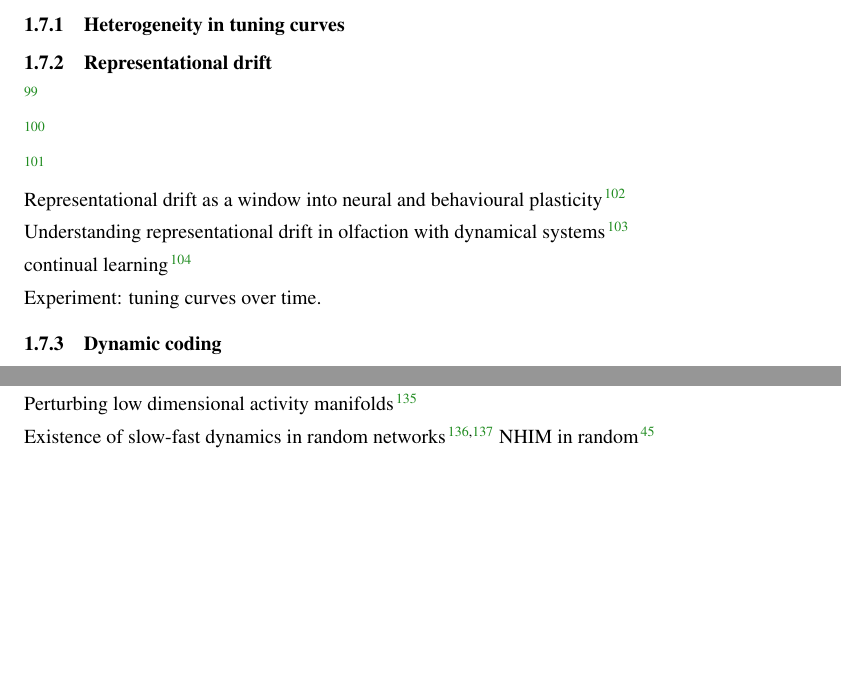
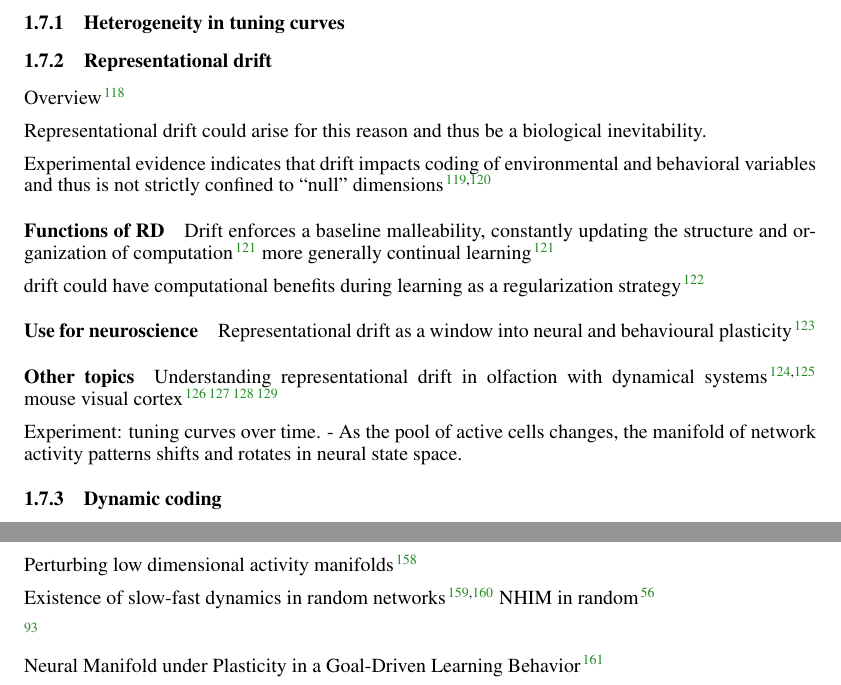
Before and after one commit to Asagodi/topological_diversity, a LaTeX document (Stability/homeostasis/ca_homeo.tex): two parts of pages 4 and 9 of 19 before the commit and two parts of pages 4 and 9 of 21 after it, joined at a grey line, cut so that both start at the same text, the shorter picture padded with empty space. Compiled offline with pdfLaTeX.

Commit message:
rep drift functions

```diff
--- a/Stability/homeostasis/ca_homeo.tex
+++ b/Stability/homeostasis/ca_homeo.tex
@@ -317,20 +352,38 @@ learning-to-learn \citep{bellec2018long}
 
 
 \subsubsection{Representational drift}
+Overview\citep{rule2019causes}
+
+Representational drift could arise for this reason and thus be a biological inevitability.
+
+
+Experimental evidence indicates that drift impacts coding of environmental and behavioral variables and thus is not strictly confined to “null” dimensions \citep{driscoll2017dynamic, rule2020stable}
+
+
+\paragraph{Functions of RD}%for the brain
+Drift enforces a baseline malleability, constantly updating the structure and organization of computation \citep{driscoll2022representational}
+more generally continual learning \citep{driscoll2022representational}
+
+drift could have computational benefits during learning as a regularization strategy\citep{aitken2022geometry}
+% similar to drop-out in artificial neural networks \citep{srivastava2014dropout}
+
+
+\paragraph{Use for neuroscience}
+Representational drift as a window into neural and behavioural plasticity \citep{micou2023representational}
+
+
+\paragraph{Other topics}
+Understanding representational drift in olfaction with dynamical  systems \citep{schoonover2021representational, barwich2023drift}
+mouse visual cortex \citep{deitch2021representational}
 \citep{wolff2020drifting}
-
 \citep{masset2022drifting}
-
 \citep{buschman2022wm}
 
-Representational drift as a window into neural and behavioural plasticity \citep{micou2023representational}
 
-Understanding representational drift in olfaction with dynamical  systems \citep{barwich2023drift}
 
-continual learning \citep{driscoll2022representational}
 
 Experiment: tuning curves over time.
-
+- As the pool of active cells changes, the manifold of network activity patterns shifts and rotates in neural state space.
 
 
 
@@ -731,12 +784,16 @@ Bayesian Plasticity (so named because it is derived using Bayes' rule), states t
 
 probing learning \citep{marschall2023probing}
 
+\citep{mishra2021continual}
+
 Perturbing low dimensional activity manifolds \citep{warnberg2019perturbing}
 
 Existence of slow-fast dynamics in random networks \citep{schmalfuss2008invariant, shaham2017slow}
 NHIM in random \citep{li2013normally}
 
-? \citep{federer2018self}
+\citep{federer2018self}
+
+Neural Manifold under Plasticity in a Goal-Driven Learning Behavior \citep{feulner2021plasticity}
 
 invariant manfiolds \citep{guckenheimer2015invariant}
 
```
Also changed, not shown: Stability/homeostasis/ca_homeo.tex (42 more changed lines).
